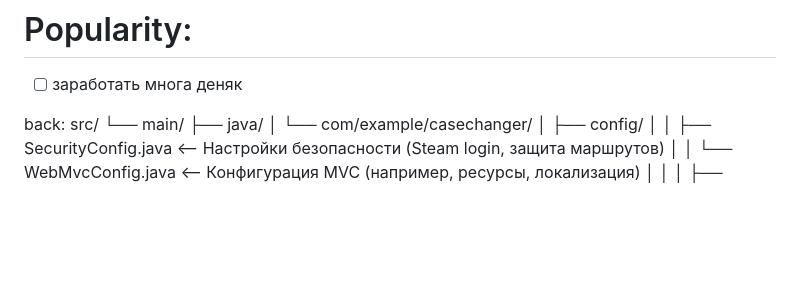
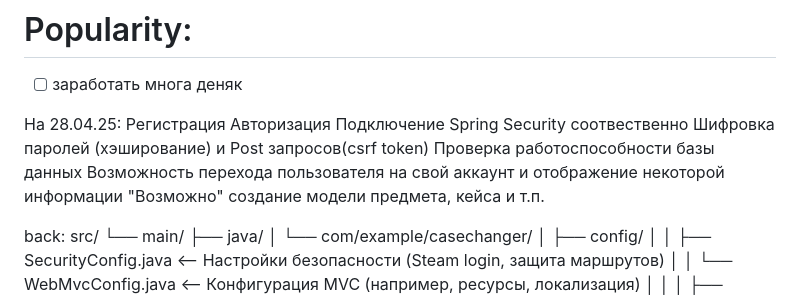
Before and after one commit to zavtema/CaseChanger, a Markdown page: TODO.md, the part around the change. Rendered like a GitHub page; blank space fills up the shorter version.

Commit message:
Планы

```diff
--- a/TODO.md
+++ b/TODO.md
@@ -9,6 +9,15 @@
 
 # Popularity:
 - [ ] заработать многа деняк
+
+На 28.04.25:
+Регистрация
+Авторизация
+Подключение Spring Security соотвественно
+Шифровка паролей (хэширование) и Post запросов(csrf token)
+Проверка работоспособности базы данных
+Возможность перехода пользователя на свой аккаунт и отображение некоторой информации
+"Возможно" создание модели предмета, кейса и т.п.
 
 back:
 src/
```
